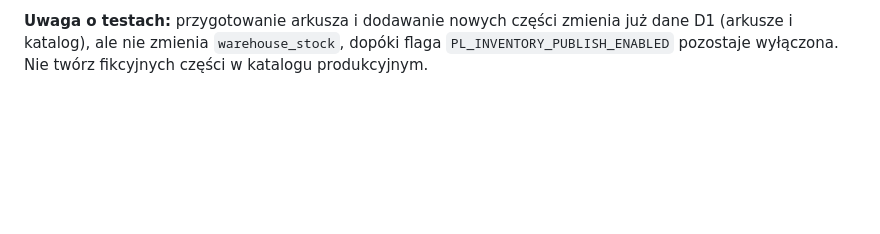
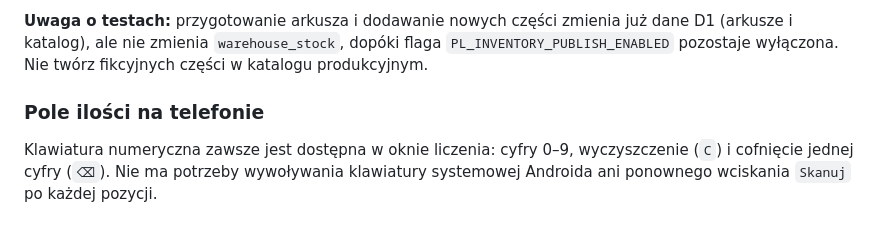
Before and after one commit to JaroGPBS/SelfStorage, a Markdown page: docs/pl-inventory.md, the part around the change. GitHub-like rendering; blank space fills up the shorter version.

Commit message:
Document built-in counting keypad independent of Android keyboard behavior

```diff
--- a/docs/pl-inventory.md
+++ b/docs/pl-inventory.md
@@ -143,3 +143,10 @@ nie zmienia stanów magazynowych, nie dotyka francuskiej aplikacji.
 zmienia już dane D1 (arkusze i katalog), ale nie zmienia
 `warehouse_stock`, dopóki flaga `PL_INVENTORY_PUBLISH_ENABLED`
 pozostaje wyłączona. Nie twórz fikcyjnych części w katalogu produkcyjnym.
+
+### Pole ilości na telefonie
+
+Klawiatura numeryczna zawsze jest dostępna w oknie liczenia:
+cyfry 0–9, wyczyszczenie (`C`) i cofnięcie jednej cyfry (`⌫`).
+Nie ma potrzeby wywoływania klawiatury systemowej Androida ani
+ponownego wciskania `Skanuj` po każdej pozycji.
```
